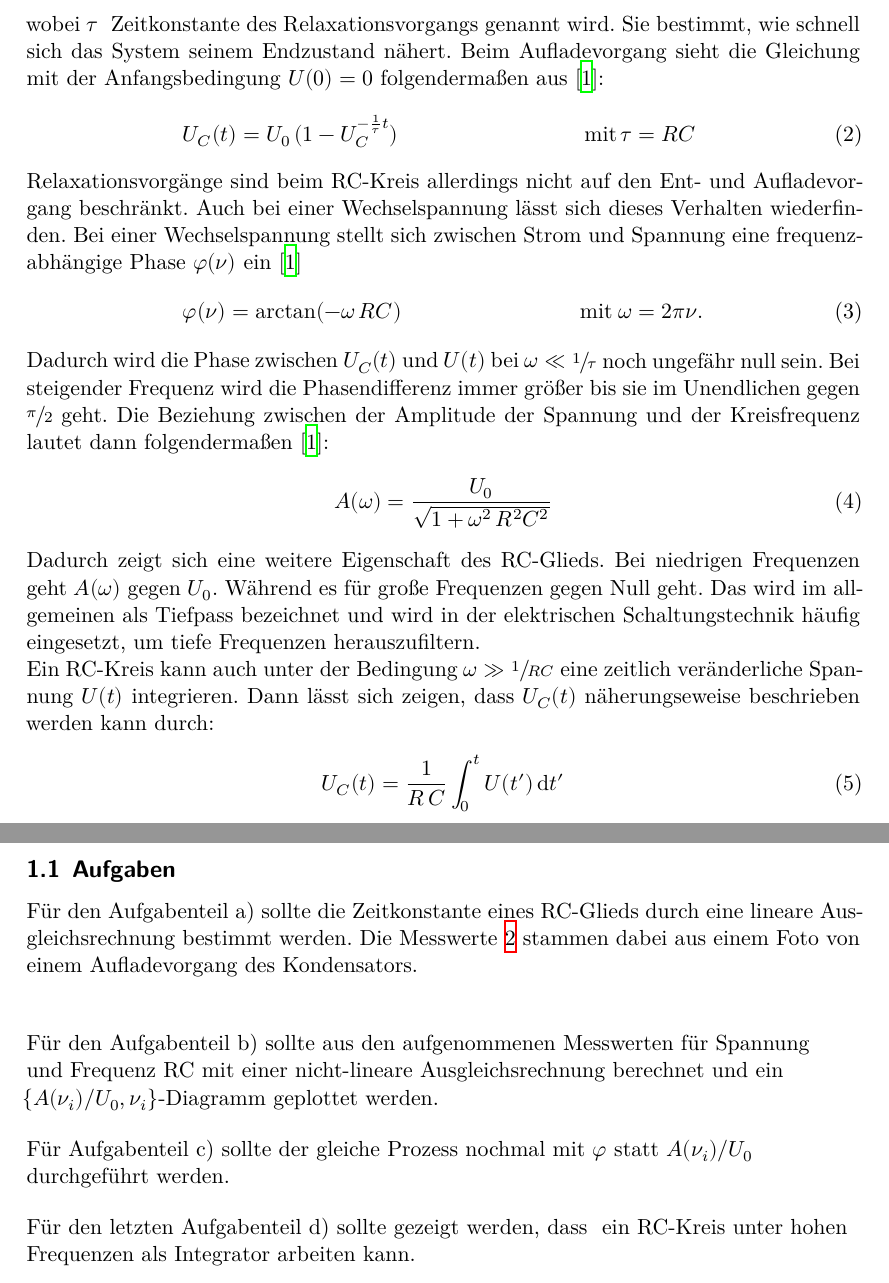
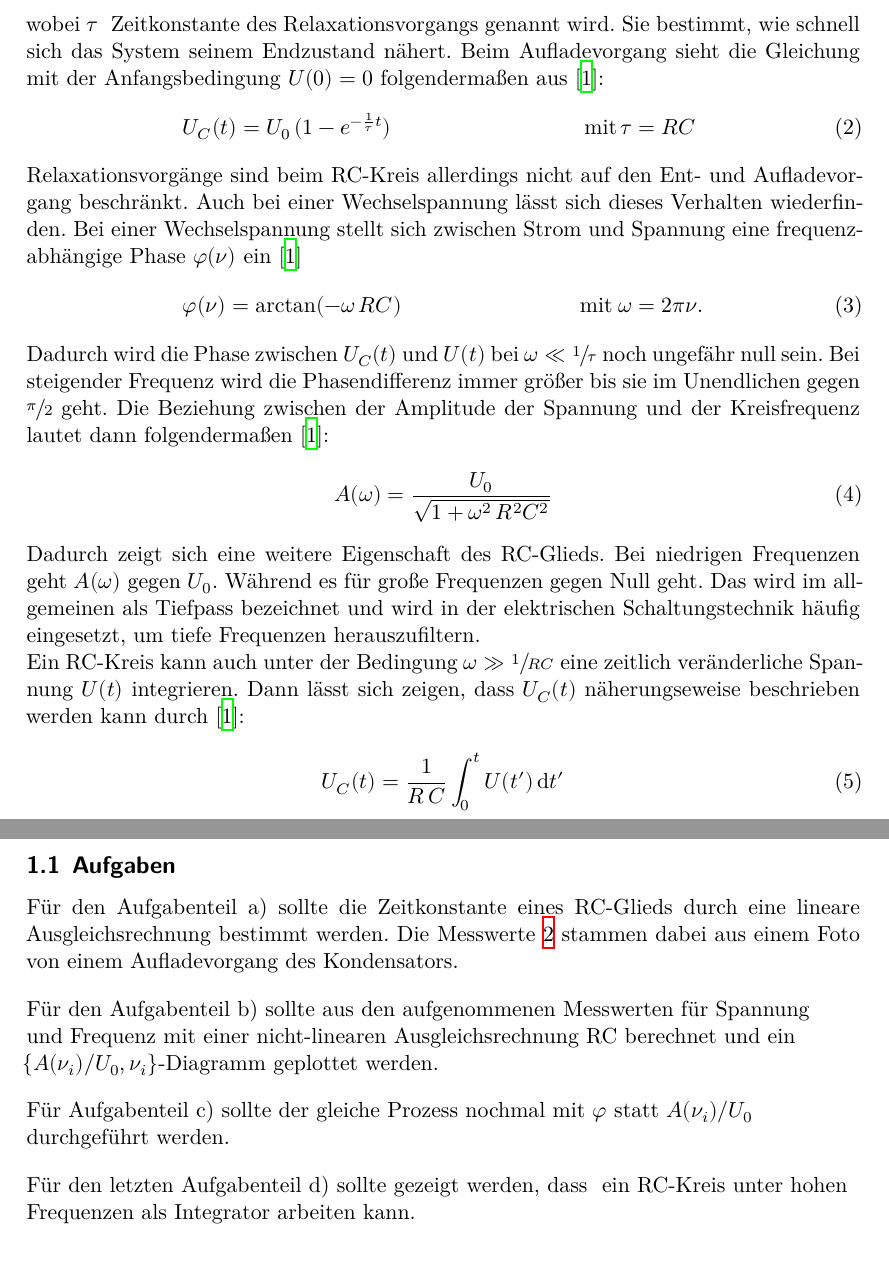
Before and after one commit to paul-stoerbrock/Praktikum, a LaTeX paper (V353/V353.tex): two parts of pages 3 and 4 of 6, joined at a grey line, cut so that both start at the same text. Compiled offline with XeLaTeX.

Commit message:
fixed mistake in l 38

```diff
--- a/V353/V353.tex
+++ b/V353/V353.tex
@@ -35,7 +35,7 @@
     wie schnell sich das System seinem Endzustand nähert.
     Beim Aufladevorgang sieht die Gleichung mit der Anfangsbedingung $U(0)=0$
     folgendermaßen aus \cite{V353}:}
-  &U_C(t) = U_0 \, (1-U_C^{-\frac{1}{\tau} t}) \quad &\text{mit} \, \tau &= RC  \label{eq:UcAuf}
+  &U_C(t) = U_0 \, (1-e^{-\frac{1}{\tau} t}) \quad &\text{mit} \, \tau &= RC  \label{eq:UcAuf}
     \intertext{Relaxationsvorgänge sind beim RC-Kreis allerdings nicht auf den Ent- und
     Aufladevorgang beschränkt. Auch bei einer Wechselspannung lässt sich dieses
     Verhalten wiederfinden. Bei einer Wechselspannung stellt sich zwischen Strom
@@ -58,7 +58,7 @@
   herauszufiltern.\\
   Ein RC-Kreis kann auch unter der Bedingung $\omega \gg \sfrac{1}{RC}$ eine
   zeitlich veränderliche Spannung $U(t)$ integrieren. Dann lässt sich
-  zeigen, dass $U_C(t)$ näherungseweise beschrieben werden kann durch:
+  zeigen, dass $U_C(t)$ näherungseweise beschrieben werden kann durch \cite{V353}:
   \begin{align}
     U_C(t) &= \frac{1}{R \, C} \int_0^t{U(t') \, \symup{d}t'}
   \end{align}
@@ -66,10 +66,10 @@
 \subsection{Aufgaben}
   Für den Aufgabenteil a) sollte die Zeitkonstante eines RC-Glieds durch
   eine lineare Ausgleichsrechnung bestimmt werden. Die Messwerte \ref{tab:data}
-  stammen dabei aus einem Foto von einem Aufladevorgang des Kondensators.\\
+  stammen dabei aus einem Foto von einem Aufladevorgang des Kondensators.
 
   \flushleft{Für den Aufgabenteil b) sollte aus den aufgenommenen Messwerten für Spannung}\\ und
-  Frequenz RC mit einer nicht-lineare Ausgleichsrechnung berechnet und ein
+  Frequenz mit einer nicht-linearen Ausgleichsrechnung RC berechnet und ein
   $\{ A(\nu _i)/U_0,\nu _i \}$-Diagramm geplottet werden.
 
   \flushleft{Für Aufgabenteil c) sollte der gleiche Prozess nochmal mit}
```
